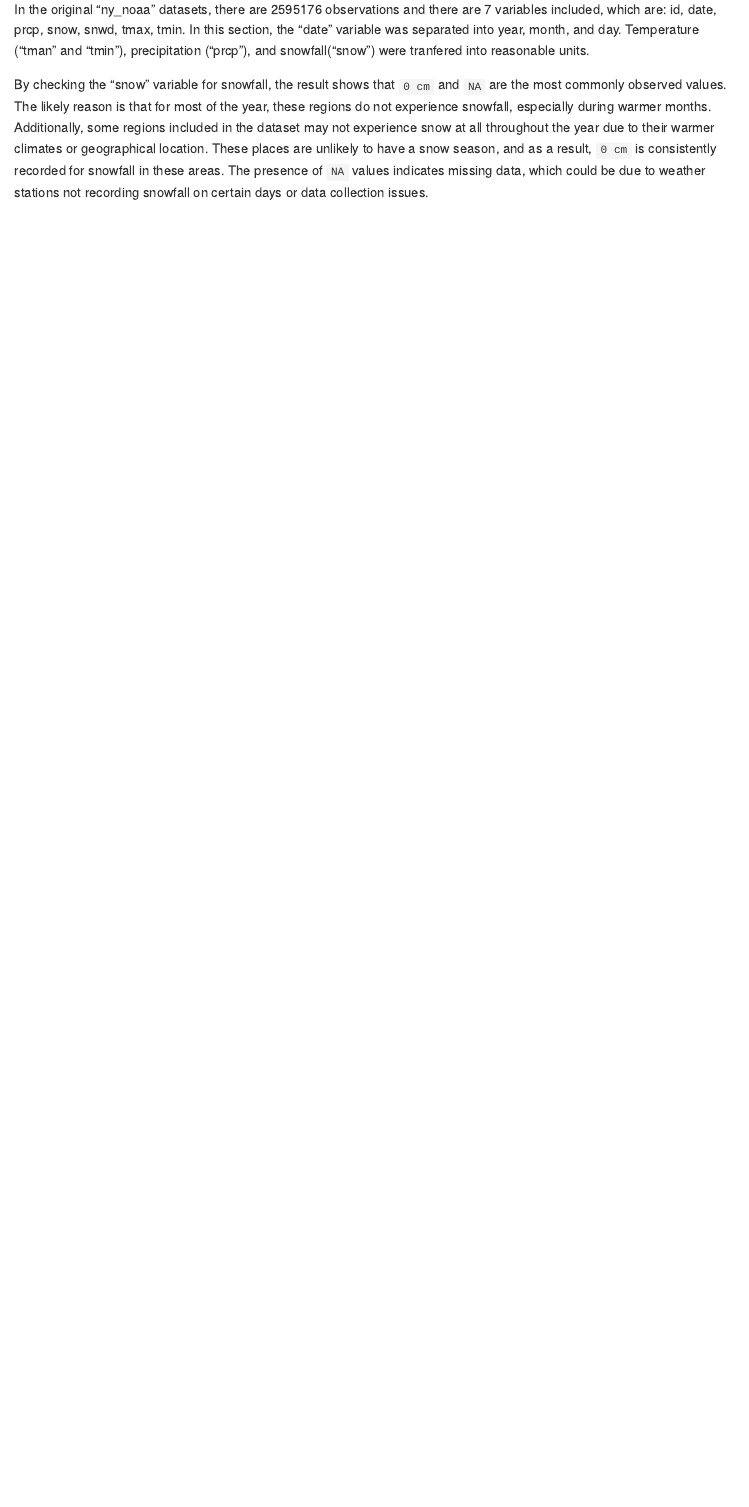
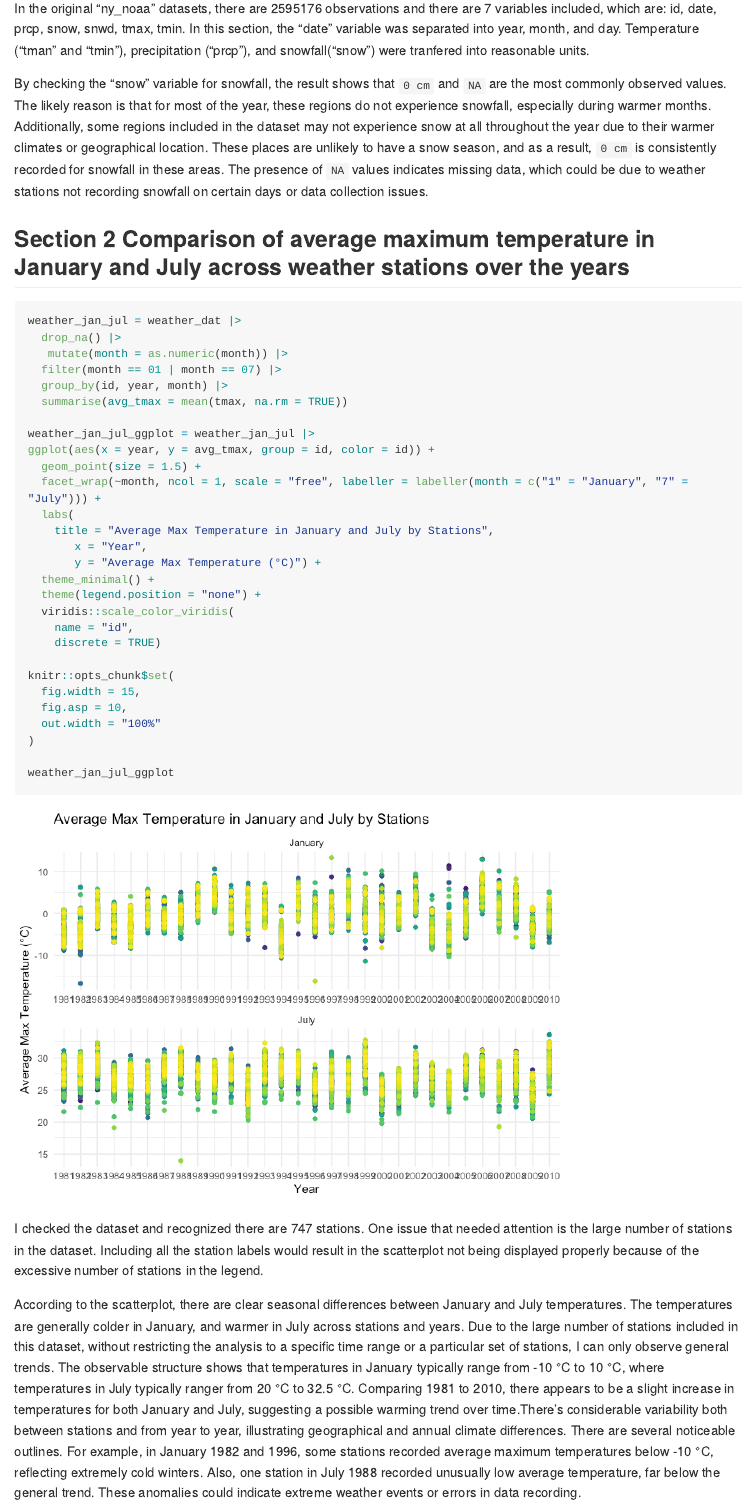
Before and after one commit to Xiii11/p8105_hw3_xp2213, an R Markdown document (p8105homework3.Rmd): the page in a window 1100 px wide, from 640 px down before the commit and from 680 px down after it, so that both start at the same text. The pictures show the output file p8105homework3.md that the author committed with the source, drawn offline in the style of GitHub; long lines of code are wrapped.

Commit message:
Problem 1 section 2 complete

````diff
--- a/p8105homework3.Rmd
+++ b/p8105homework3.Rmd
@@ -5,3 +4 @@ date: "2024-10-12"
-Name: "Xi Peng"
-UNI: "xp2213"
 ---
@@ -40,3 +39,43 @@ snow_comm = weather_dat |>
 In the original "ny_noaa" datasets, there are `r nrow(ny_noaa)` observations and there are `r ncol(ny_noaa)` variables included, which are: `r names(ny_noaa)`. In this section, the "date" variable was separated into year, month, and day. Temperature ("tman" and "tmin"), precipitation ("prcp"), and snowfall("snow") were tranfered into reasonable units.
 
 By checking the "snow" variable for snowfall, the result shows that `0 cm` and `NA` are the most commonly observed values. The likely reason is that for most of the year, these regions do not experience snowfall, especially during warmer months. Additionally, some regions included in the dataset may not experience snow at all throughout the year due to their warmer climates or geographical location. These places are unlikely to have a snow season, and as a result, `0 cm` is consistently recorded for snowfall in these areas. The presence of `NA` values indicates missing data, which could be due to weather stations not recording snowfall on certain days or data collection issues.
+
+
+## Section 2 Comparison of average maximum temperature in January and July across weather stations over the years
+
+```{r, message=FALSE}
+
+weather_jan_jul = weather_dat |>
+  drop_na() |>
+   mutate(month = as.numeric(month)) |>
+  filter(month == 01 | month == 07) |>
+  group_by(id, year, month) |>
+  summarise(avg_tmax = mean(tmax, na.rm = TRUE))
+
+weather_jan_jul_ggplot = weather_jan_jul |>
+ggplot(aes(x = year, y = avg_tmax, group = id, color = id)) +
+  geom_point(size = 1.5) +
+  facet_wrap(~month, ncol = 1, scale = "free", labeller = labeller(month = c("1" = "January", "7" = "July"))) +
+  labs(
+    title = "Average Max Temperature in January and July by Stations",
+       x = "Year",
+       y = "Average Max Temperature (°C)") +
+  theme_minimal() +
+  theme(legend.position = "none") +
+  viridis::scale_color_viridis(
+    name = "id",
+    discrete = TRUE)
+
+knitr::opts_chunk$set(
+  fig.width = 15,
+  fig.asp = 10,
+  out.width = "100%"
+)
+
+weather_jan_jul_ggplot
+
+```
+
+I checked the dataset and recognized there are `r length(unique(pull(weather_dat,id)))` stations. One issue that needed attention is the large number of stations in the dataset. Including all the station labels would result in the scatterplot not being displayed properly because of the excessive number of stations in the legend.
+
+According to the scatterplot, there are clear seasonal differences between January and July temperatures. The temperatures are generally colder in January, and warmer in July across stations and years. Due to the large number of stations included in this dataset, without restricting the analysis to a specific time range or a particular set of stations, I can only observe general trends. The observable structure shows that temperatures in January typically range from -10 °C to 10 °C, where temperatures in July typically ranger from 20 °C to 32.5 °C. Comparing 1981 to 2010, there appears to be a slight increase in temperatures for both January and July, suggesting a possible warming trend over time.There's considerable variability both between stations and from year to year, illustrating geographical and annual climate differences. There are several noticeable outlines. For example, in January 1982 and 1996, some stations recorded average maximum temperatures below -10 °C, reflecting extremely cold winters. Also, one station in July 1988 recorded unusually low average temperature, far below the general trend. These anomalies could indicate extreme weather events or errors in data recording.
````
Also changed, not shown: p8105homework3.md, p8105homework3_files/figure-gfm/unnamed-chunk-2-1.png (added), p8105homework3.Rmd (7 more changed lines).
